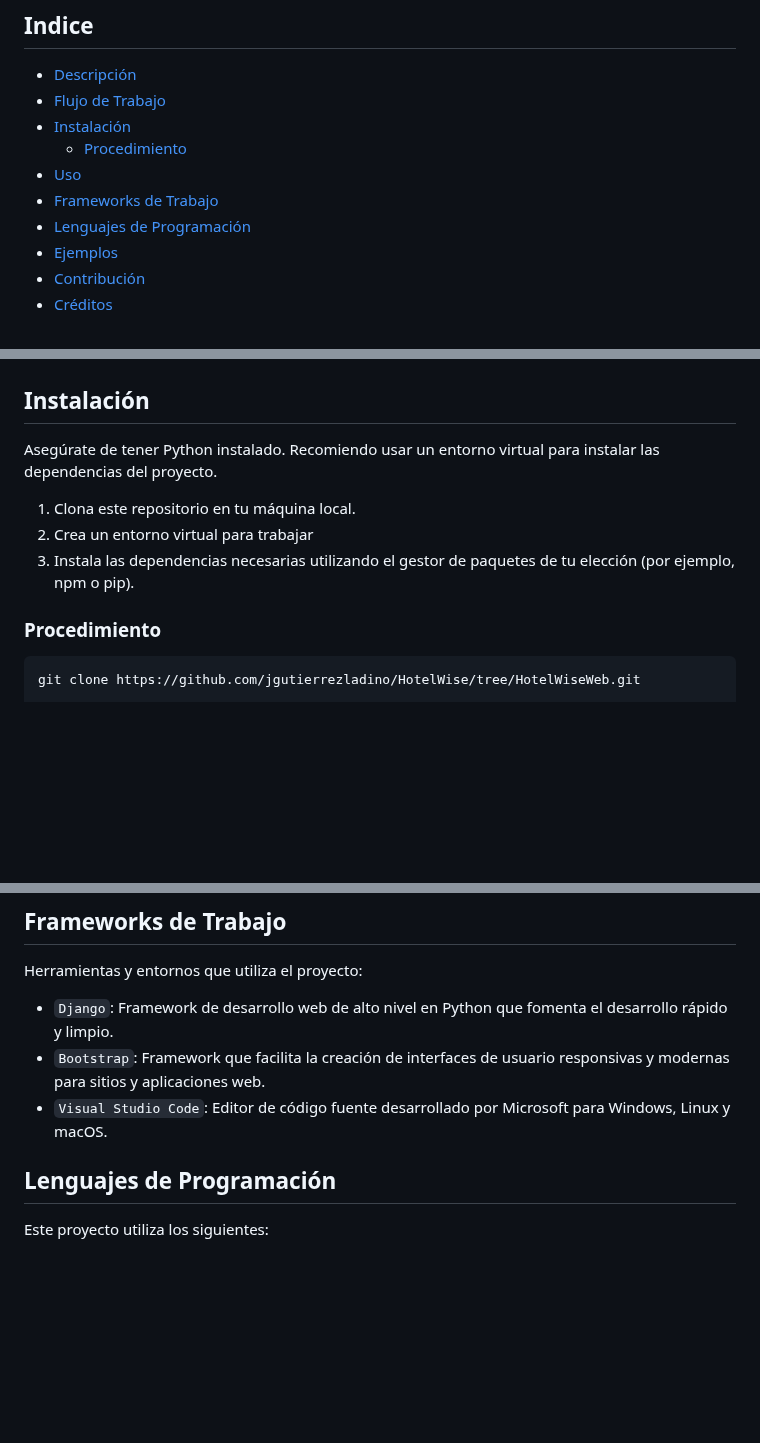
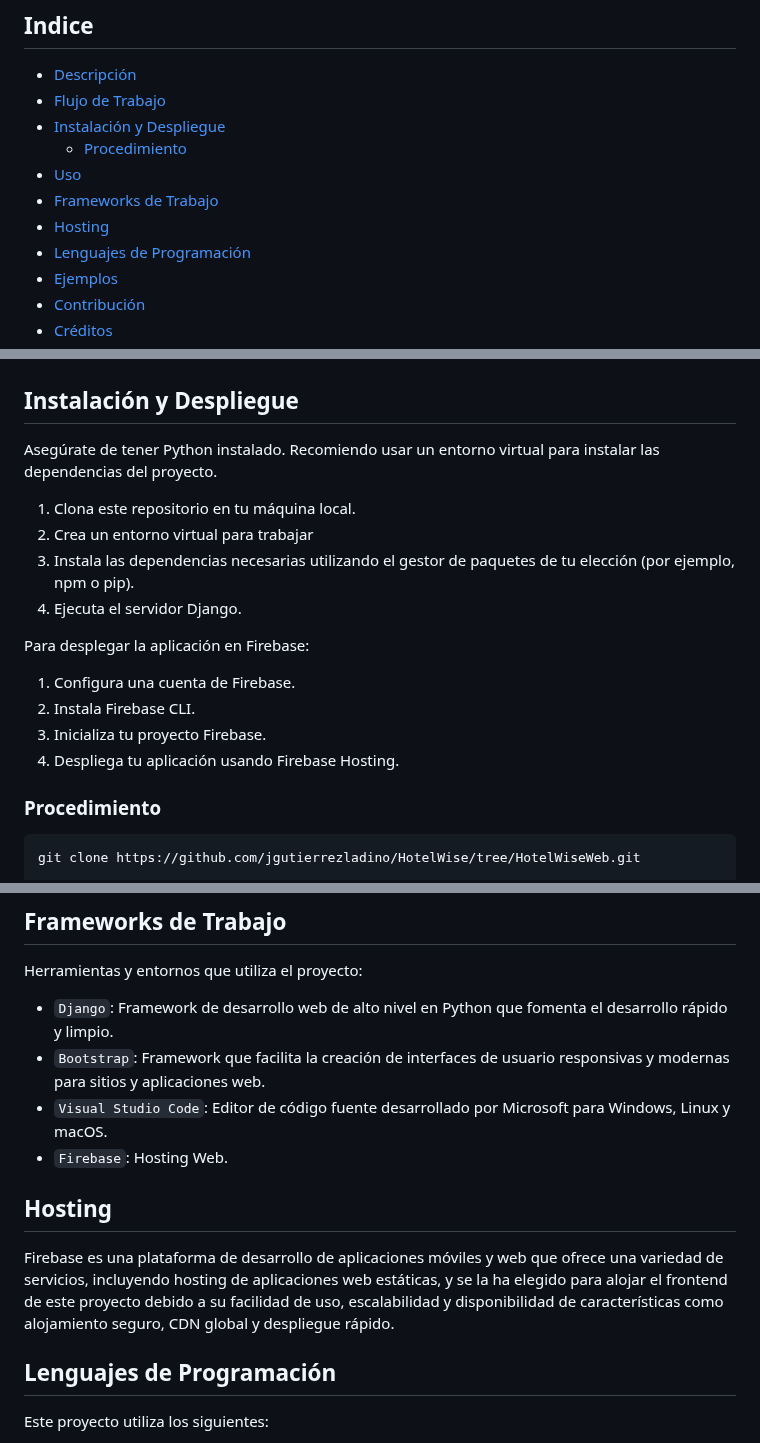
Before and after one commit to jgutierrezladino/HotelWise, a Markdown page: README.md, 3 parts joined by grey strips. GitHub-like rendering; blank space fills up the shorter version.

````diff
--- a/README.md
+++ b/README.md
@@ -8,10 +8,11 @@
 
 - [Descripción](#descripción)
 - [Flujo de Trabajo](#flujo-de-trabajo)
-- [Instalación](#instalación)
+- [Instalación y Despliegue](#instalación-y-despliegue)
   - [Procedimiento](#procedimiento)
 - [Uso](#uso)
 - [Frameworks de Trabajo](#frameworks-de-trabajo)
+- [Hosting](#hosting)
 - [Lenguajes de Programación](#lenguajes-de-programación)
 - [Ejemplos](#ejemplos)
 - [Contribución](#contribución)
@@ -32,13 +33,23 @@ Diagrama de Gantt
     <img src="HotelWise/screenshots/Gantt_Proyecto_Grupal_HenryDS.Web.png">
 </p>
 
-## Instalación
+## Instalación y Despliegue
+
 
 Asegúrate de tener Python instalado. Recomiendo usar un entorno virtual para instalar las dependencias del proyecto.
 
 1. Clona este repositorio en tu máquina local.
 2. Crea un entorno virtual para trabajar
 3. Instala las dependencias necesarias utilizando el gestor de paquetes de tu elección (por ejemplo, npm o pip).
+4. Ejecuta el servidor Django.
+
+
+Para desplegar la aplicación en Firebase:
+
+1. Configura una cuenta de Firebase.
+2. Instala Firebase CLI.
+3. Inicializa tu proyecto Firebase.
+4. Despliega tu aplicación usando Firebase Hosting.
 
 ### Procedimiento
 
@@ -65,7 +76,11 @@ Herramientas y entornos que utiliza el proyecto:
 - ```Django```: Framework de desarrollo web de alto nivel en Python que fomenta el desarrollo rápido y limpio.
 - ```Bootstrap```: Framework que facilita la creación de interfaces de usuario responsivas y modernas para sitios y aplicaciones web.
 - ```Visual Studio Code```: Editor de código fuente desarrollado por Microsoft para Windows, Linux y macOS.
+- ```Firebase```: Hosting Web.
 
+## Hosting
+
+Firebase es una plataforma de desarrollo de aplicaciones móviles y web que ofrece una variedad de servicios, incluyendo hosting de aplicaciones web estáticas, y se la ha elegido para alojar el frontend de este proyecto debido a su facilidad de uso, escalabilidad y disponibilidad de características como alojamiento seguro, CDN global y despliegue rápido.
 ## Lenguajes de Programación
 
 Este proyecto utiliza los siguientes:
````
